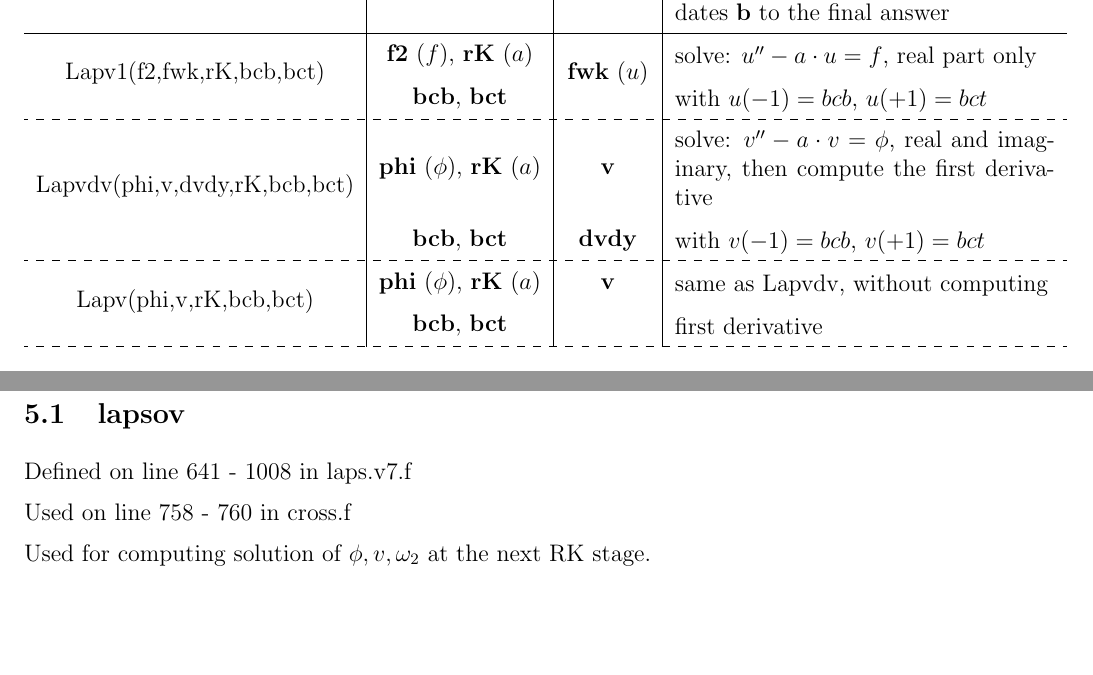
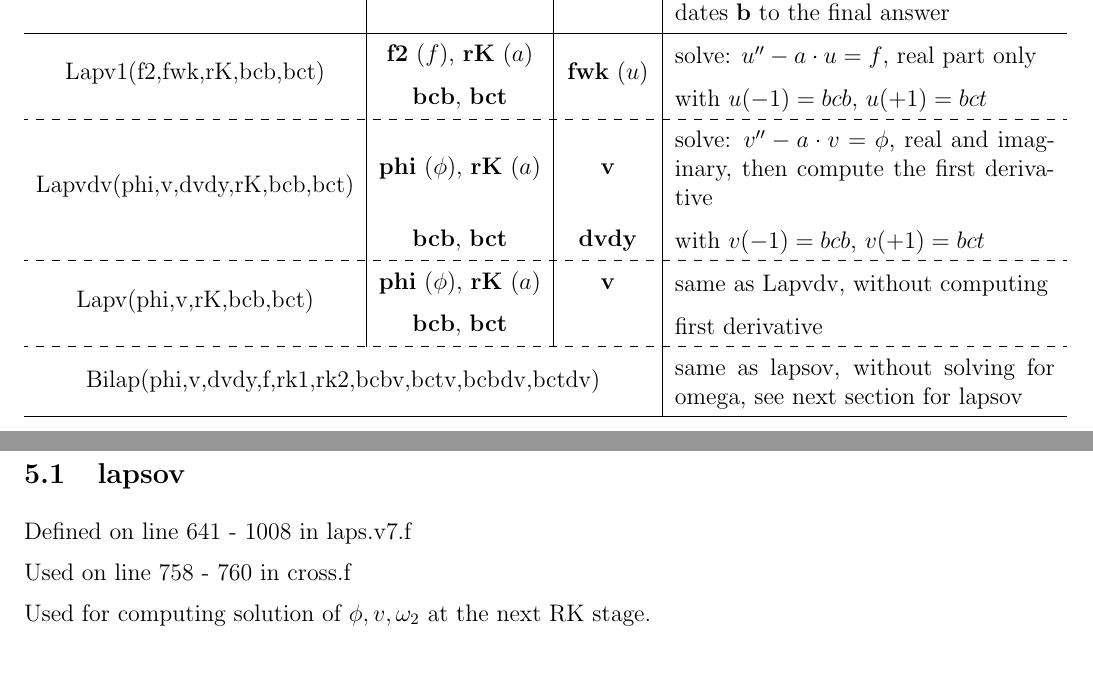
Before and after one commit to ythuang96/channel_rough, a LaTeX document (CodeOutline/CodeOutline.tex): two parts of pages 6 and 7 of 10, joined at a grey line, cut so that both start at the same text, the shorter picture padded with empty space. Compiled offline with pdfLaTeX.

Commit message:
Update Comments
Update comments for laps.v7.f

```diff
--- a/CodeOutline/CodeOutline.tex
+++ b/CodeOutline/CodeOutline.tex
@@ -320,6 +320,8 @@ The simulation starts by reading the initial data $\hat{g}_{k}\left(t^{0}\right)
 		&\textbf{bcb}, \textbf{bct}& & first derivative\\ \hdashline
 
 
+		\multicolumn{3}{c|}{Bilap(phi,v,dvdy,f,rk1,rk2,bcbv,bctv,bcbdv,bctdv)} &same as lapsov, without solving for omega, see next section for lapsov\\ \hline
+
 	\end{tabular}
 \end{table}
 
```
Also changed, not shown: 3 other files.
